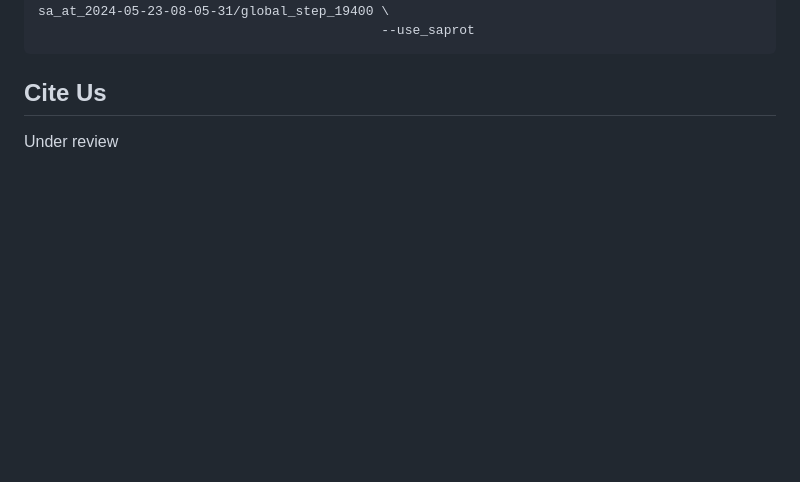
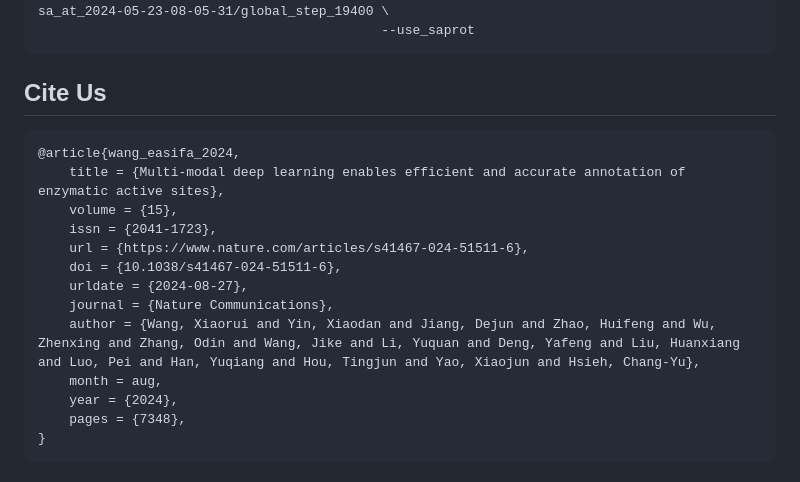
Before and after one commit to wangxr0526/EasIFA, a Markdown page: README.md, the part around the change printed below. Rendered like a GitHub page; blank space fills up the shorter version.

````diff
--- a/README.md
+++ b/README.md
@@ -140,4 +140,18 @@ python test_knowledge_transfer_learning.py --gpu CUDA_ID \
 ```
 ## Cite Us
 
-Under review
+```
+@article{wang_easifa_2024,
+	title = {Multi-modal deep learning enables efficient and accurate annotation of enzymatic active sites},
+	volume = {15},
+	issn = {2041-1723},
+	url = {https://www.nature.com/articles/s41467-024-51511-6},
+	doi = {10.1038/s41467-024-51511-6},
+	urldate = {2024-08-27},
+	journal = {Nature Communications},
+	author = {Wang, Xiaorui and Yin, Xiaodan and Jiang, Dejun and Zhao, Huifeng and Wu, Zhenxing and Zhang, Odin and Wang, Jike and Li, Yuquan and Deng, Yafeng and Liu, Huanxiang and Luo, Pei and Han, Yuqiang and Hou, Tingjun and Yao, Xiaojun and Hsieh, Chang-Yu},
+	month = aug,
+	year = {2024},
+	pages = {7348},
+}
+```
````
Also changed, not shown: other parts of README.md (+1 -1 lines).
